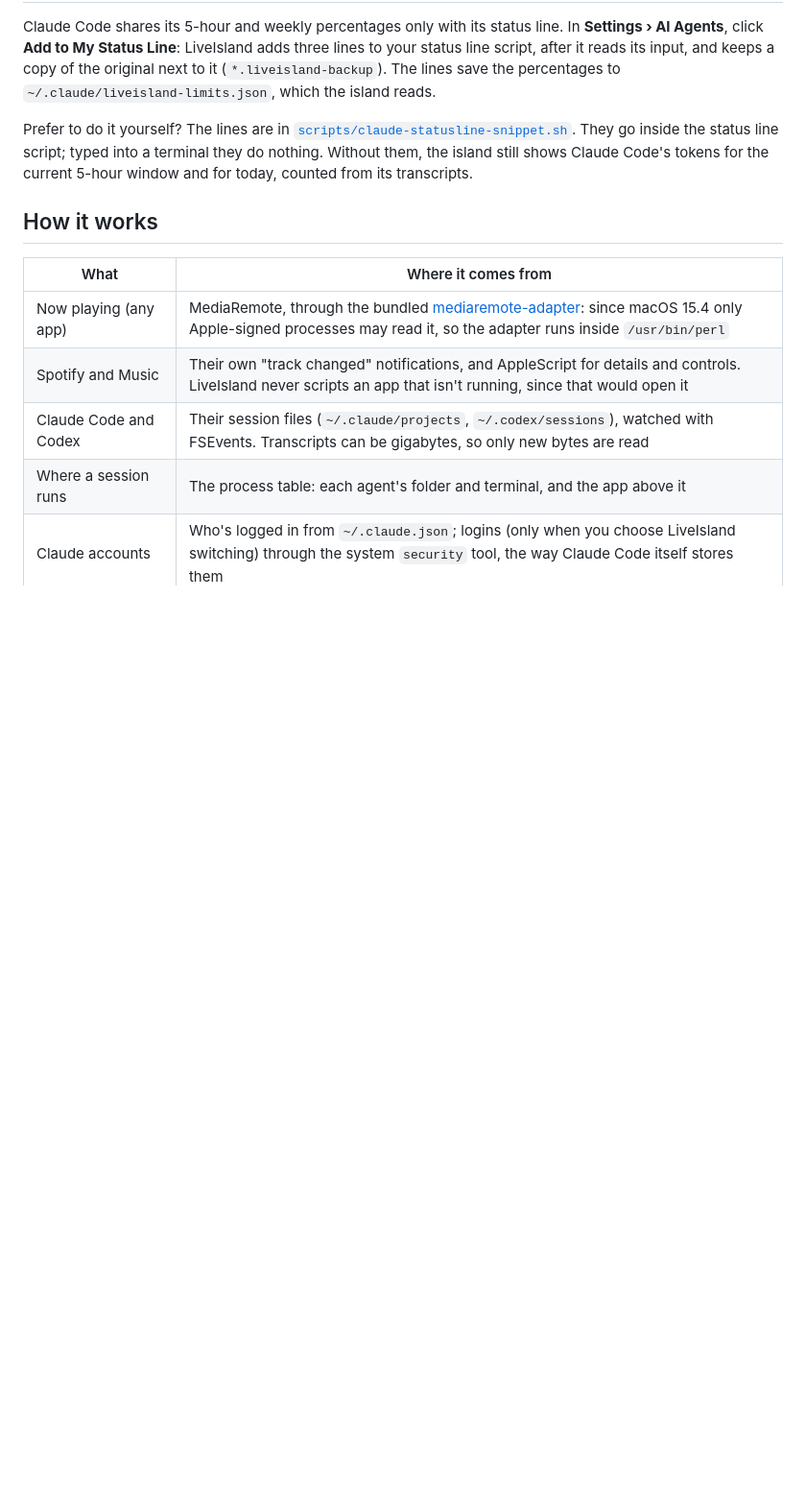
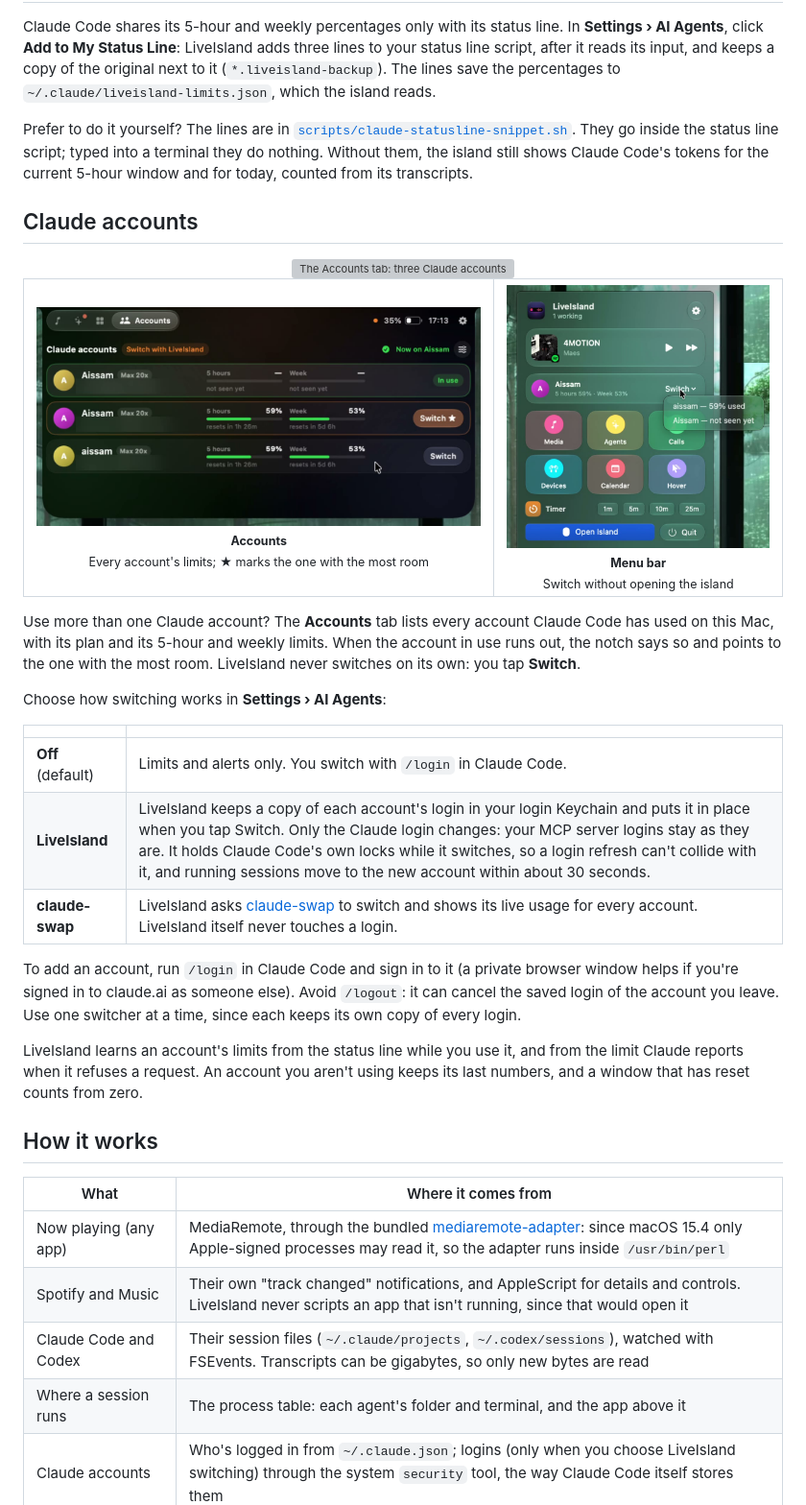
Before and after one commit to charonova/LiveIsland, a Markdown page: README.md, the part around the change. Shown at 96% size. Rendered like a GitHub page; blank space fills up the shorter version; grey boxes are pictures that could not be loaded.

Commit message:
docs: explain Claude accounts and switching in the README
Co-Authored-By: Claude Opus 5.5 <noreply@anthropic.com>

```diff
--- a/README.md
+++ b/README.md
@@ -91,6 +91,39 @@ Claude Code shares its 5-hour and weekly percentages only with its status line.
 
 Prefer to do it yourself? The lines are in [`scripts/claude-statusline-snippet.sh`](scripts/claude-statusline-snippet.sh). They go inside the status line script; typed into a terminal they do nothing. Without them, the island still shows Claude Code's tokens for the current 5-hour window and for today, counted from its transcripts.
 
+## Claude accounts
+
+<div align="center">
+<a href="demo/accounts.mp4"><img src="demo/accounts.gif" width="720" alt="The Accounts tab: three Claude accounts with their 5-hour and weekly limits, switching from one to another"></a>
+</div>
+
+<table>
+  <tr>
+    <td align="center" width="62%">
+      <img src="demo/island-accounts.jpg" alt="Accounts tab: each account with its plan, 5-hour and weekly bars, reset times, and Switch buttons; the one with the most room is starred"><br>
+      <sub><b>Accounts</b><br>Every account's limits; ★ marks the one with the most room</sub>
+    </td>
+    <td align="center" width="38%">
+      <img src="demo/menu-bar-accounts.jpg" alt="Menu bar panel with the account in use, its limits, and a Switch menu listing the other accounts"><br>
+      <sub><b>Menu bar</b><br>Switch without opening the island</sub>
+    </td>
+  </tr>
+</table>
+
+Use more than one Claude account? The **Accounts** tab lists every account Claude Code has used on this Mac, with its plan and its 5-hour and weekly limits. When the account in use runs out, the notch says so and points to the one with the most room. LiveIsland never switches on its own: you tap **Switch**.
+
+Choose how switching works in **Settings › AI Agents**:
+
+| | |
+|---|---|
+| **Off** (default) | Limits and alerts only. You switch with `/login` in Claude Code. |
+| **LiveIsland** | LiveIsland keeps a copy of each account's login in your login Keychain and puts it in place when you tap Switch. Only the Claude login changes: your MCP server logins stay as they are. It holds Claude Code's own locks while it switches, so a login refresh can't collide with it, and running sessions move to the new account within about 30 seconds. |
+| **claude-swap** | LiveIsland asks [claude-swap](https://github.com/realiti4/claude-swap) to switch and shows its live usage for every account. LiveIsland itself never touches a login. |
+
+To add an account, run `/login` in Claude Code and sign in to it (a private browser window helps if you're signed in to claude.ai as someone else). Avoid `/logout`: it can cancel the saved login of the account you leave. Use one switcher at a time, since each keeps its own copy of every login.
+
+LiveIsland learns an account's limits from the status line while you use it, and from the limit Claude reports when it refuses a request. An account you aren't using keeps its last numbers, and a window that has reset counts from zero.
+
 ## How it works
 
 | What | Where it comes from |
```
